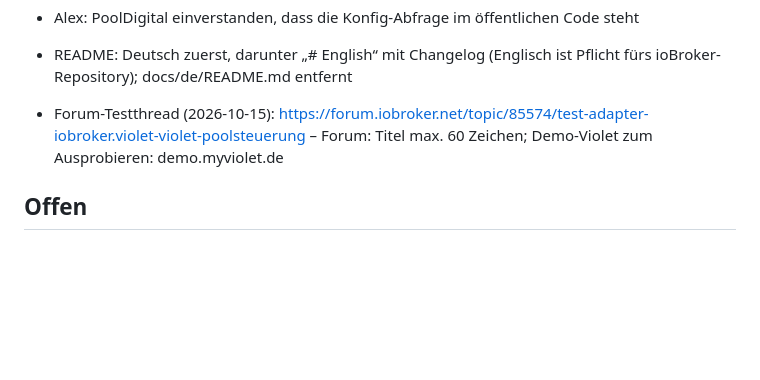
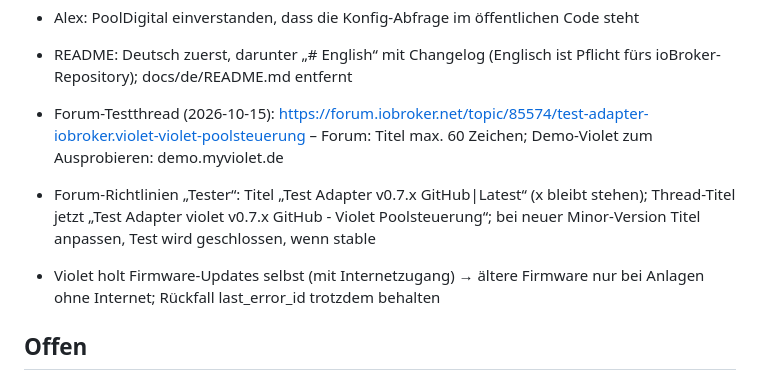
Before and after one commit to AlPi-BRV/ioBroker.violet, a Markdown page: STAND.md, the part around the change. GitHub-like rendering; blank space fills up the shorter version.

Commit message:
STAND.md: forum rules, firmware updates
Co-Authored-By: Claude Opus 5.5 <noreply@anthropic.com>
Claude-Session: https://claude.ai/code/session_011QVhzgdKx8Yznv3HWrUsKA

```diff
--- a/STAND.md
+++ b/STAND.md
@@ -47,6 +47,8 @@ Autor: Alexander Pietz <alex@1-5worlds.de>
 - README: Deutsch zuerst, darunter „# English“ mit Changelog (Englisch ist Pflicht fürs ioBroker-Repository); docs/de/README.md entfernt
 
 - Forum-Testthread (2026-10-15): https://forum.iobroker.net/topic/85574/test-adapter-iobroker.violet-violet-poolsteuerung – Forum: Titel max. 60 Zeichen; Demo-Violet zum Ausprobieren: demo.myviolet.de
+- Forum-Richtlinien „Tester“: Titel „Test Adapter <name ohne iobroker.> v0.7.x GitHub|Latest“ (x bleibt stehen); Thread-Titel jetzt „Test Adapter violet v0.7.x GitHub - Violet Poolsteuerung“; bei neuer Minor-Version Titel anpassen, Test wird geschlossen, wenn stable
+- Violet holt Firmware-Updates selbst (mit Internetzugang) → ältere Firmware nur bei Anlagen ohne Internet; Rückfall last_error_id trotzdem behalten
 
 ## Offen
 - Repository-PR (latest): Alex möchte damit WARTEN, bis sich Tester gemeldet haben und erste Bugs gefunden sind (2026-10-12). mcm1957 (ioBroker-Team) hat in Issue #4 positiv kommentiert und wartet auf den PR – kein Zeitdruck
```
